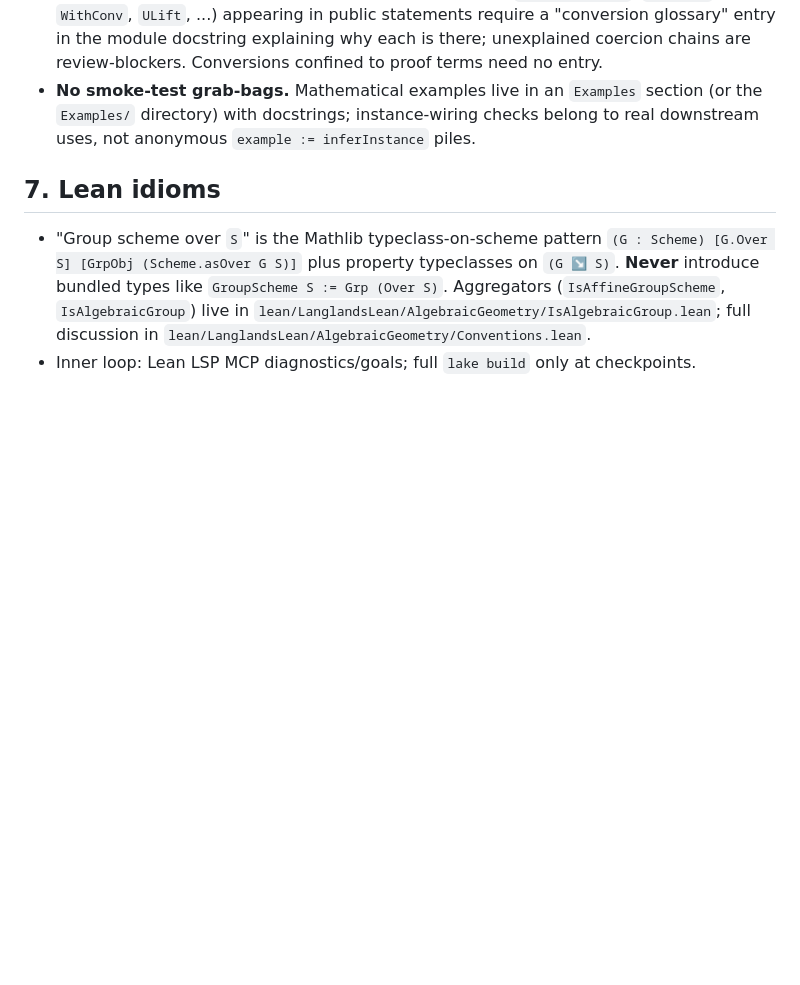
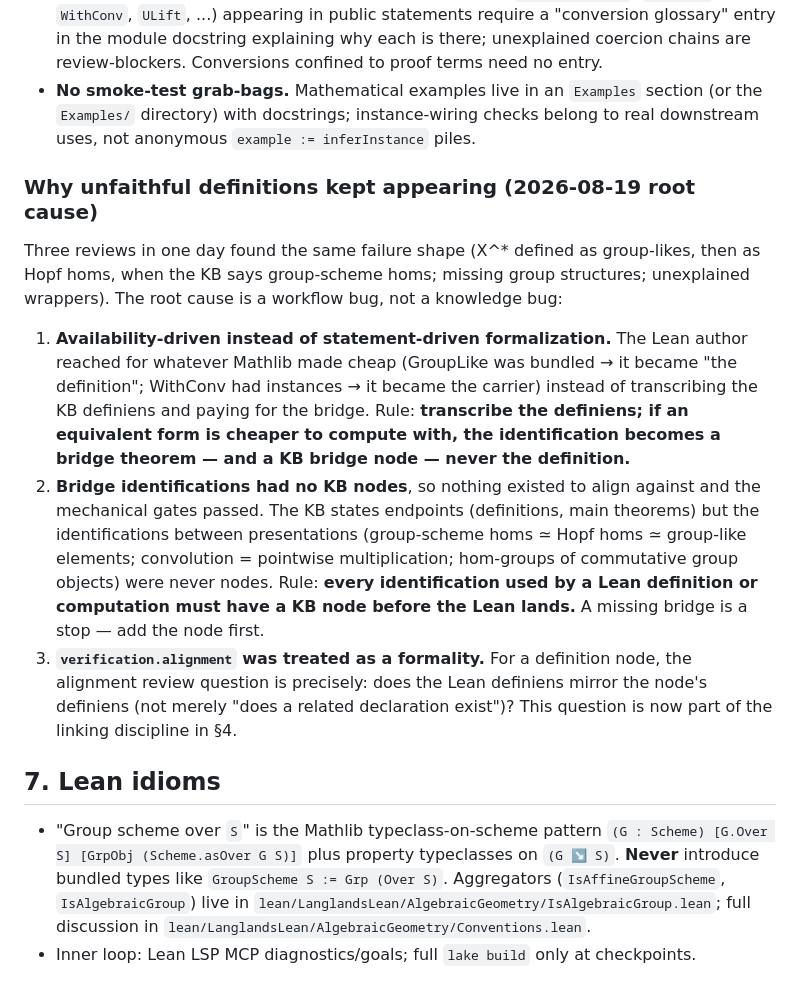
Before and after one commit to Langlandsproject/Langlands, a Markdown page: docs/01-design-conventions.md, the part around the change. GitHub-like rendering; blank space fills up the shorter version.

Commit message:
docs: root-cause analysis of unfaithful definitions; M0 faithfulness repair
Three review rounds found the same failure shape. Root cause recorded
in 01-design-conventions.md section 6: availability-driven
formalization (defining with whatever Mathlib makes cheap) instead of
statement-driven transcription, compounded by bridge identifications
having no KB nodes to align against. Two new rules: transcribe the
definiens (equivalent forms are bridge theorems + bridge nodes, never
definitions); every identification used by a definition needs a KB
node before the Lean lands. AGENTS burn-list entry added.

Plan gains M0 (before M1): three KB bridge nodes
(group_scheme_homomorphism, characters_as_group_like_elements,
convolution_is_pointwise_multiplication), scheme-level X^* via the
existing hopfSpec functor into Grp(Over(Spec R)), convolution Group
instances (character via gmAntipodeBialgHom; cocharacter blocked on a
missing Mathlib comul-antipode lemma, to build in-repo), and the
group-law upgrade of diagGroupPointsEquiv.

```diff
--- a/docs/01-design-conventions.md
+++ b/docs/01-design-conventions.md
@@ -128,6 +128,36 @@ goal preambles at decision time.
   instance-wiring checks belong to real downstream uses, not
   anonymous `example := inferInstance` piles.
 
+### Why unfaithful definitions kept appearing (2026-08-19 root cause)
+
+Three reviews in one day found the same failure shape (X^* defined as
+group-likes, then as Hopf homs, when the KB says group-scheme homs;
+missing group structures; unexplained wrappers). The root cause is a
+workflow bug, not a knowledge bug:
+
+1. **Availability-driven instead of statement-driven formalization.**
+   The Lean author reached for whatever Mathlib made cheap (GroupLike
+   was bundled → it became "the definition"; WithConv had instances →
+   it became the carrier) instead of transcribing the KB definiens
+   and paying for the bridge. Rule: **transcribe the definiens; if an
+   equivalent form is cheaper to compute with, the identification
+   becomes a bridge theorem — and a KB bridge node — never the
+   definition.**
+2. **Bridge identifications had no KB nodes**, so nothing existed to
+   align against and the mechanical gates passed. The KB states
+   endpoints (definitions, main theorems) but the identifications
+   between presentations (group-scheme homs ≃ Hopf homs ≃ group-like
+   elements; convolution = pointwise multiplication; hom-groups of
+   commutative group objects) were never nodes. Rule: **every
+   identification used by a Lean definition or computation must have
+   a KB node before the Lean lands.** A missing bridge is a stop —
+   add the node first.
+3. **`verification.alignment` was treated as a formality.** For a
+   definition node, the alignment review question is precisely: does
+   the Lean definiens mirror the node's definiens (not merely
+   "does a related declaration exist")? This question is now part of
+   the linking discipline in §4.
+
 ## 7. Lean idioms
 
 - "Group scheme over `S`" is the Mathlib typeclass-on-scheme pattern
```
Also changed, not shown: AGENTS.md (+7 -0 lines), 1 other file.
